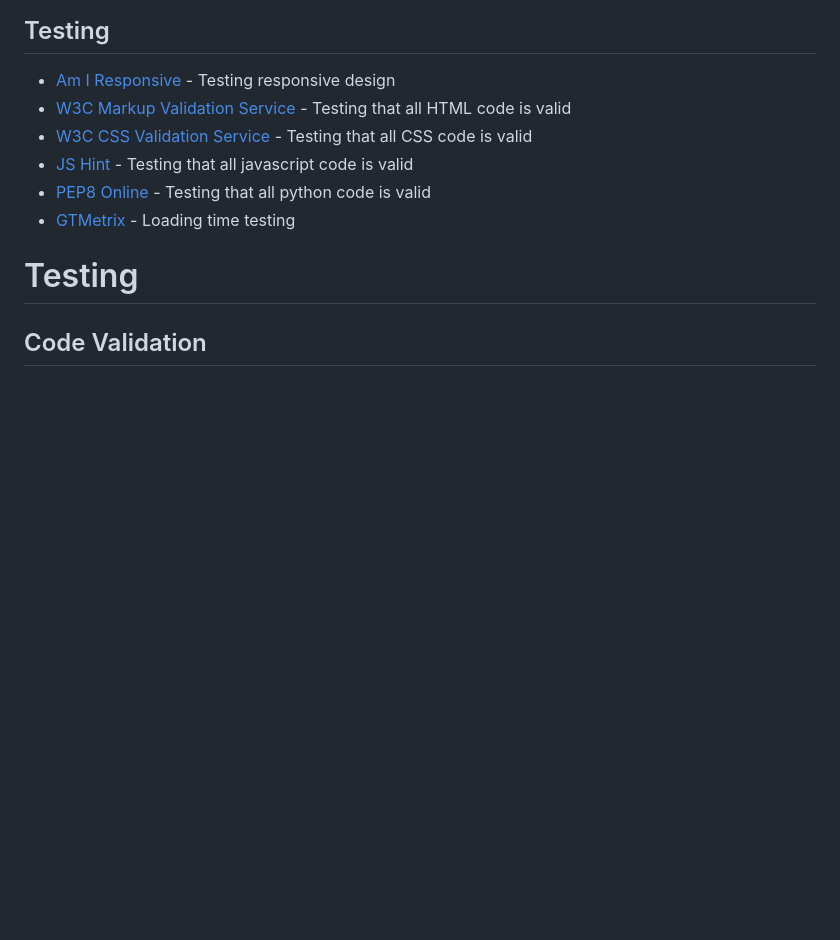
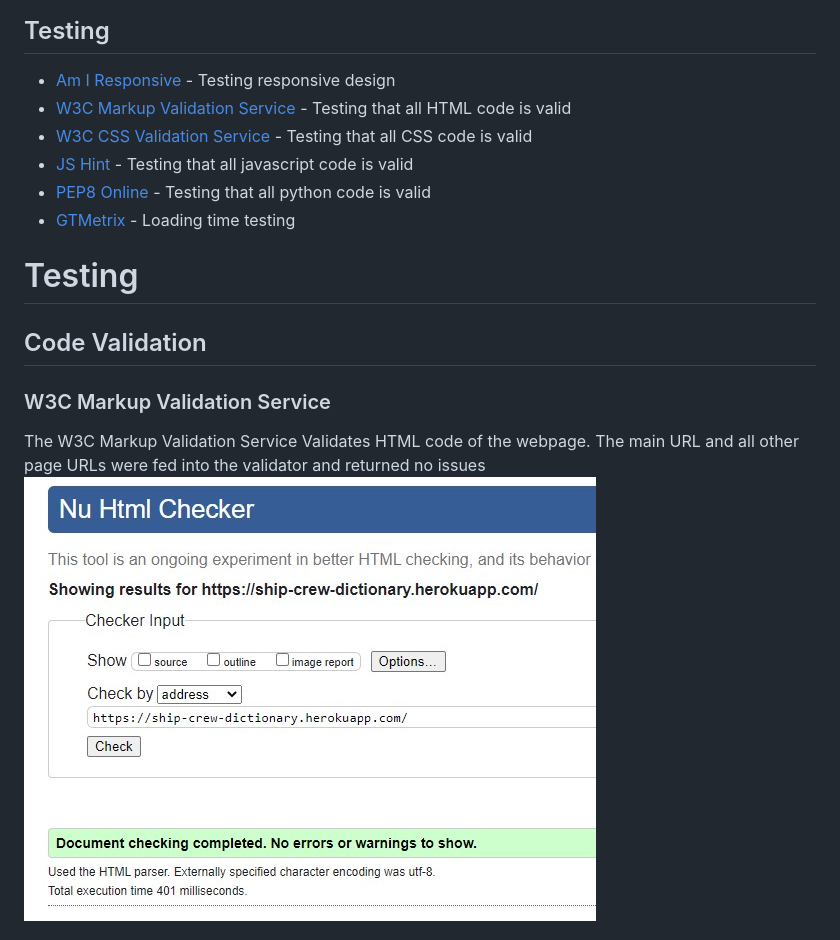
Before and after one commit to bowets/ms3-crew-dictionary, a Markdown page: README.md, the part around the change printed below. GitHub-like rendering; pictures changed too: readme_img/w3chtml_dictionary.jpg (added); blank space fills up the shorter version.

Commit message:
Add content to readme and supporting images

```diff
--- a/README.md
+++ b/README.md
@@ -209,9 +209,10 @@ Editors and administrators have the ability to delete words which have been subm
 * [PEP8 Online](http://pep8online.com/) - Testing that all python code is valid
 * [GTMetrix](https://gtmetrix.com/) - Loading time testing
 
-
-
 # Testing
 
 ## Code Validation
+### W3C Markup Validation Service
+The W3C Markup Validation Service Validates HTML code of the webpage. The main URL and all other page URLs were fed into the validator and returned no issues
+![W3C Markup Validation Service](readme_img/w3chtml_dictionary.jpg)
 
```
Also changed, not shown: other parts of README.md (+18 -1 lines), readme_img/gtmetrixvalidation.jpg (added), readme_img/jshint_js.jpg (added), readme_img/w3chcss_dictionary.jpg (added), readme_img/w3chtml_about.jpg (added).
